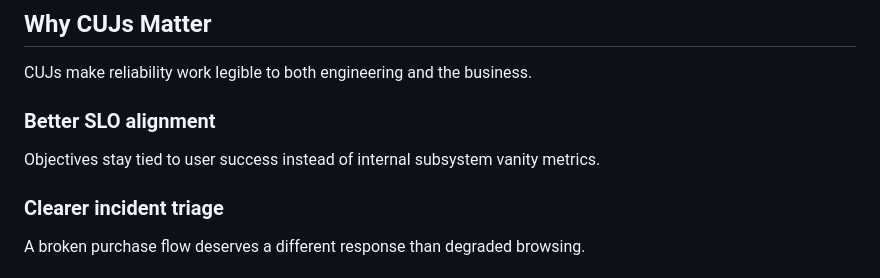
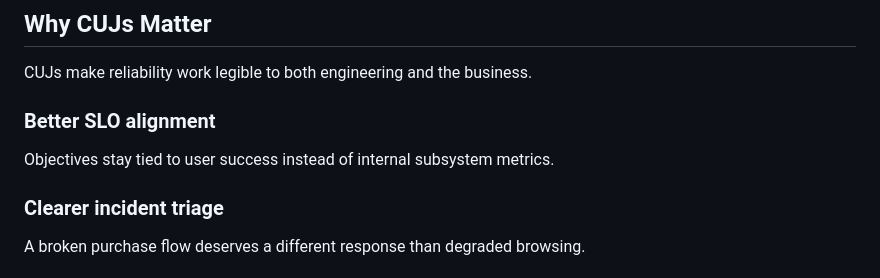
Before and after one commit to nvictor/manta, a Markdown page: decks/cujs/deck.md, the part around the change. GitHub-like rendering.

```diff
--- a/decks/cujs/deck.md
+++ b/decks/cujs/deck.md
@@ -52,7 +52,7 @@ CUJs make reliability work legible to both engineering and the business.
 
 <div>
   <h3>Better SLO alignment</h3>
-  <p>Objectives stay tied to user success instead of internal subsystem vanity metrics.</p>
+  <p>Objectives stay tied to user success instead of internal subsystem metrics.</p>
   <h3>Clearer incident triage</h3>
   <p>A broken purchase flow deserves a different response than degraded browsing.</p>
 </div>
```
